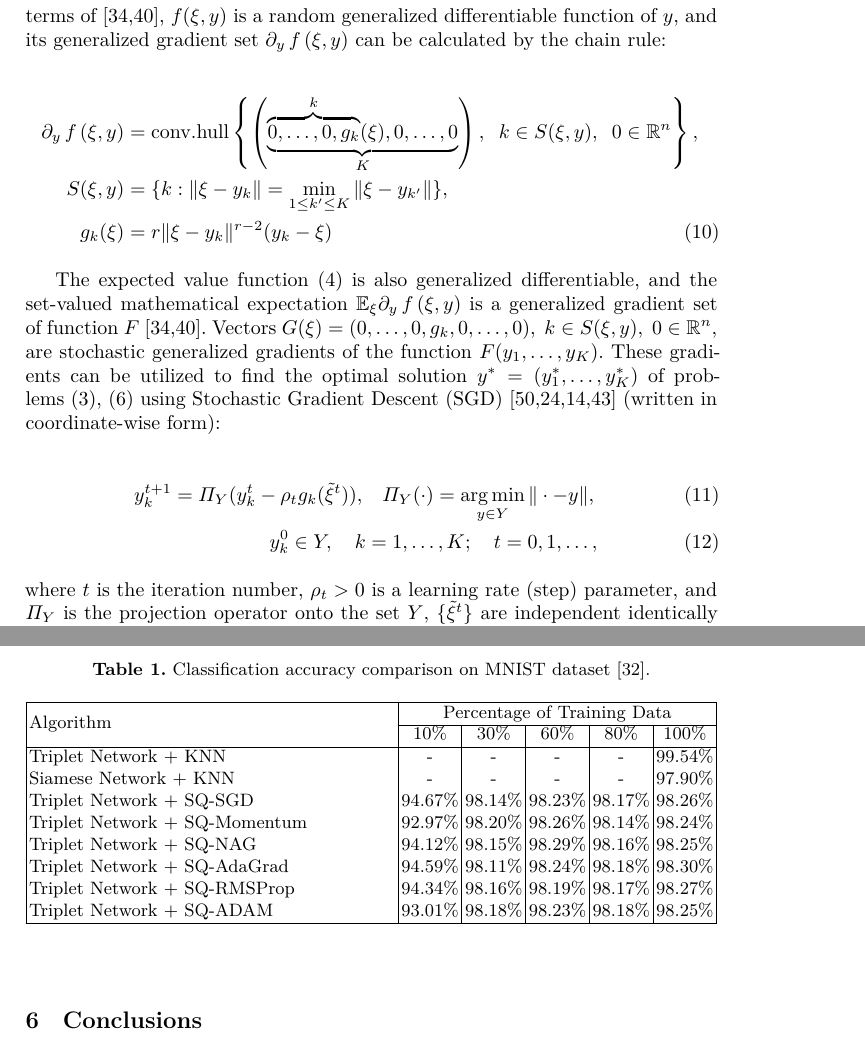
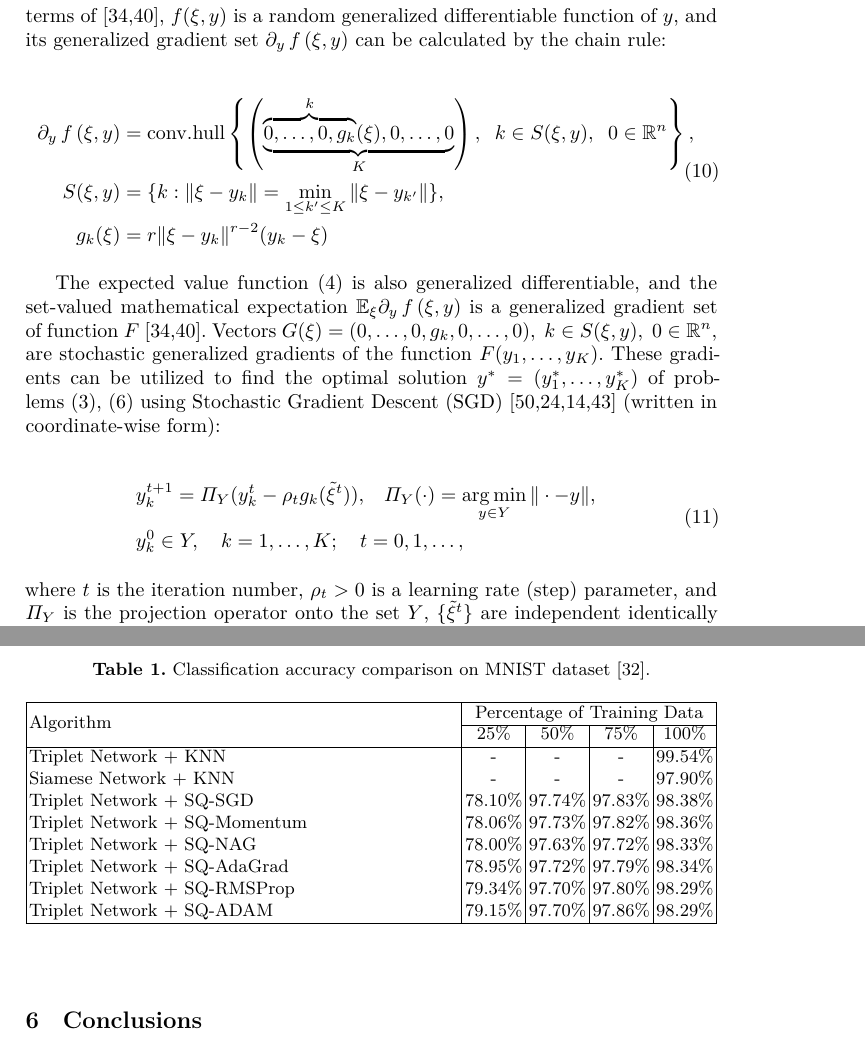
Before and after one commit to kaydotdev/stochastic-quantization, a LaTeX paper (manuscript/paper.tex, which reads manuscript/chapters/3_Stochastic_Quantization.tex, manuscript/chapters/6_Numerical_Experiments.tex): two parts of pages 5 and 18 of 22, joined at a grey line, cut so that both start at the same text. Compiled offline with XeLaTeX.

Commit message:
feat(manuscript): update figures and table data in numerical experiments section

```diff
--- a/manuscript/chapters/3_Stochastic_Quantization.tex
+++ b/manuscript/chapters/3_Stochastic_Quantization.tex
@@ -87,16 +87,21 @@ However, for $K \geq 2$, the function $f(\xi, y) = \min_{1 \leq k \leq K} d(\xi,
 
 \begin{eqnarray}
     \label{sq-objective-fn-gradient:eq}
-    \partial_y \,f\,(\xi, y) &=& \text{conv.hull} \left\{ \left(\underbrace{\overbrace{0, \ldots, 0, g_{k}}^k(\xi), 0, \ldots, 0}_K\right), \;\; k \in S(\xi, y), \;\; 0 \in \mathbb{R}^n \right\}, \nonumber \\
-    S(\xi, y) &=& \{ k: \| \xi - y_{k} \| = \min_{1 \leq k^{\prime} \leq K} \| \xi - y_{k^{\prime}} \| \}, \nonumber \\
-    g_{k}(\xi) &=& r \| \xi - y_{k} \|^{r - 2} (y_{k} - \xi)
+    \begin{aligned}
+        \partial_y \,f\,(\xi, y) &= \text{conv.hull} \left\{ \left(\underbrace{\overbrace{0, \ldots, 0, g_{k}}^k(\xi), 0, \ldots, 0}_K\right), \;\; k \in S(\xi, y), \;\; 0 \in \mathbb{R}^n \right\}, \\
+        S(\xi, y) &= \{ k: \| \xi - y_{k} \| = \min_{1 \leq k^{\prime} \leq K} \| \xi - y_{k^{\prime}} \| \}, \\
+        g_{k}(\xi) &= r \| \xi - y_{k} \|^{r - 2} (y_{k} - \xi)
+    \end{aligned}
 \end{eqnarray}
 
 The expected value function (\ref{global-sq-fn-expansion:eq}) is also generalized differentiable, and the set-valued mathematical expectation $\mathbb{E}_{\xi} \partial_y\, f\,(\xi, y)$ is a generalized gradient set of function $F$ \cite{mikhalevich2024,Norkin_1986}. Vectors $G(\xi) = (0, \ldots, 0, g_k, 0, \ldots, 0), \;k \in S(\xi, y), \;0 \in \mathbb{R}^n,$ are stochastic generalized gradients of the function $F(y_1, \ldots, y_K)$. These gradients can be utilized to find the optimal solution $y^{*}=(y_1^{*},\ldots,y_K^{*})$ of problems (\ref{global-sq-objective-fn:eq}), (\ref{smooth-stoch-opt-problem:eq}) using Stochastic Gradient Descent (SGD) \cite{Robbins_Monro_1951,kiefer1952stochastic,ermoliev1976stochastic,Norkin_Kozyriev_Norkin_2024} (written in coordinate-wise form):
 
 \begin{eqnarray}
-    y^{t+1}_k = \Pi_{Y} (y^t_k - \rho_t g_k(\tilde{\xi}^t)), \;\;\; \Pi_{Y} (\cdot) = \argmin_{y \in Y} \| \cdot - y\|, \label{sgd-update-rule:eq} \\
-    y^0_k \in Y, \quad k=1,\ldots,K;\quad t=0,1,\ldots, \label{sgd-update-rule2:eq}
+    \label{sgd-update-rule:eq}
+    \begin{aligned}
+        & y^{t+1}_k = \Pi_{Y} (y^t_k - \rho_t g_k(\tilde{\xi}^t)), \;\;\; \Pi_{Y} (\cdot) = \argmin_{y \in Y} \| \cdot - y\|, \\
+        & y^0_k \in Y, \quad k=1,\ldots,K;\quad t=0,1,\ldots, \label{sgd-update-rule2:eq}
+    \end{aligned}
 \end{eqnarray}
 
 \noindent where $t$ is the iteration number, $\rho_t > 0$ is a learning rate (step) parameter, and $\Pi_{Y}$ is the projection operator onto the set $Y$, $\{\tilde{\xi}^t\}$ are independent identically distributed elements of $\Xi$. The iterative process (\ref{sq-objective-fn-gradient:eq})-(\ref{sgd-update-rule:eq}) for finding the optimal element is summarized in Algorithm \ref{sq:alg}.
--- a/manuscript/chapters/6_Numerical_Experiments.tex
+++ b/manuscript/chapters/6_Numerical_Experiments.tex
@@ -41,20 +41,20 @@ The accuracy of the trained classification models, combining Triplet Network and
 \begin{table}
 \caption{Classification accuracy comparison on MNIST dataset \cite{lecun2010mnist}.}
     \label{accuracy:table}
-    \begin{tabularx}{\textwidth}{|X|*{5}{c|}}
+    \begin{tabularx}{\textwidth}{|X|*{4}{c|}}
         \hline
-        \multirow{2}{*}{Algorithm} & \multicolumn{5}{c|}{Percentage of Training Data} \\
-        \cline{2-6}
-        & 10\% & 30\% & 60\% & 80\% & 100\% \\
+        \multirow{2}{*}{Algorithm} & \multicolumn{4}{c|}{Percentage of Training Data} \\
+        \cline{2-5}
+        & 25\% & 50\% & 75\% & 100\% \\
         \hline
-        Triplet Network + KNN         & - & - & - & - & 99.54\% \\
-        Siamese Network + KNN         & - & - & - & - & 97.90\% \\
-        Triplet Network + SQ-SGD      & 94.67\% & 98.14\% & 98.23\% & 98.17\% & 98.26\% \\
-        Triplet Network + SQ-Momentum & 92.97\% & 98.20\% & 98.26\% & 98.14\% & 98.24\% \\
-        Triplet Network + SQ-NAG      & 94.12\% & 98.15\% & 98.29\% & 98.16\% & 98.25\% \\
-        Triplet Network + SQ-AdaGrad  & 94.59\% & 98.11\% & 98.24\% & 98.18\% & 98.30\% \\
-        Triplet Network + SQ-RMSProp  & 94.34\% & 98.16\% & 98.19\% & 98.17\% & 98.27\% \\
-        Triplet Network + SQ-ADAM     & 93.01\% & 98.18\% & 98.23\% & 98.18\% & 98.25\% \\
+        Triplet Network + KNN         &    -    &    -    &    -    & 99.54\% \\
+        Siamese Network + KNN         &    -    &    -    &    -    & 97.90\% \\
+        Triplet Network + SQ-SGD      & 78.10\% & 97.74\% & 97.83\% & 98.38\% \\
+        Triplet Network + SQ-Momentum & 78.06\% & 97.73\% & 97.82\% & 98.36\% \\
+        Triplet Network + SQ-NAG      & 78.00\% & 97.63\% & 97.72\% & 98.33\% \\
+        Triplet Network + SQ-AdaGrad  & 78.95\% & 97.72\% & 97.79\% & 98.34\% \\
+        Triplet Network + SQ-RMSProp  & 79.34\% & 97.70\% & 97.80\% & 98.29\% \\
+        Triplet Network + SQ-ADAM     & 79.15\% & 97.70\% & 97.86\% & 98.29\% \\
         \hline
     \end{tabularx}
 \end{table}
```
Also changed, not shown: manuscript/chapters/4_Traditional_Clustering_Model.tex (+11 -7 lines), manuscript/figures/confusion_matrix/confusion_matrix_100.png (added), manuscript/figures/confusion_matrix/confusion_matrix_25.png (added), manuscript/figures/confusion_matrix/confusion_matrix_50.png (added), manuscript/figures/confusion_matrix/confusion_matrix_75.png (added), manuscript/figures/convergence/sq_convergence_100.png (added), manuscript/figures/convergence/sq_convergence_25.png (added), manuscript/figures/convergence/sq_convergence_50.png (added), manuscript/figures/convergence/sq_convergence_75.png (added), manuscript/figures/dataset.png, manuscript/figures/latent_space.png, manuscript/figures/sq_convergence_full_dataset.png (deleted), manuscript/figures/sq_quants.png, manuscript/chapters/3_Stochastic_Quantization.tex (24 more changed lines), 1 more files.
